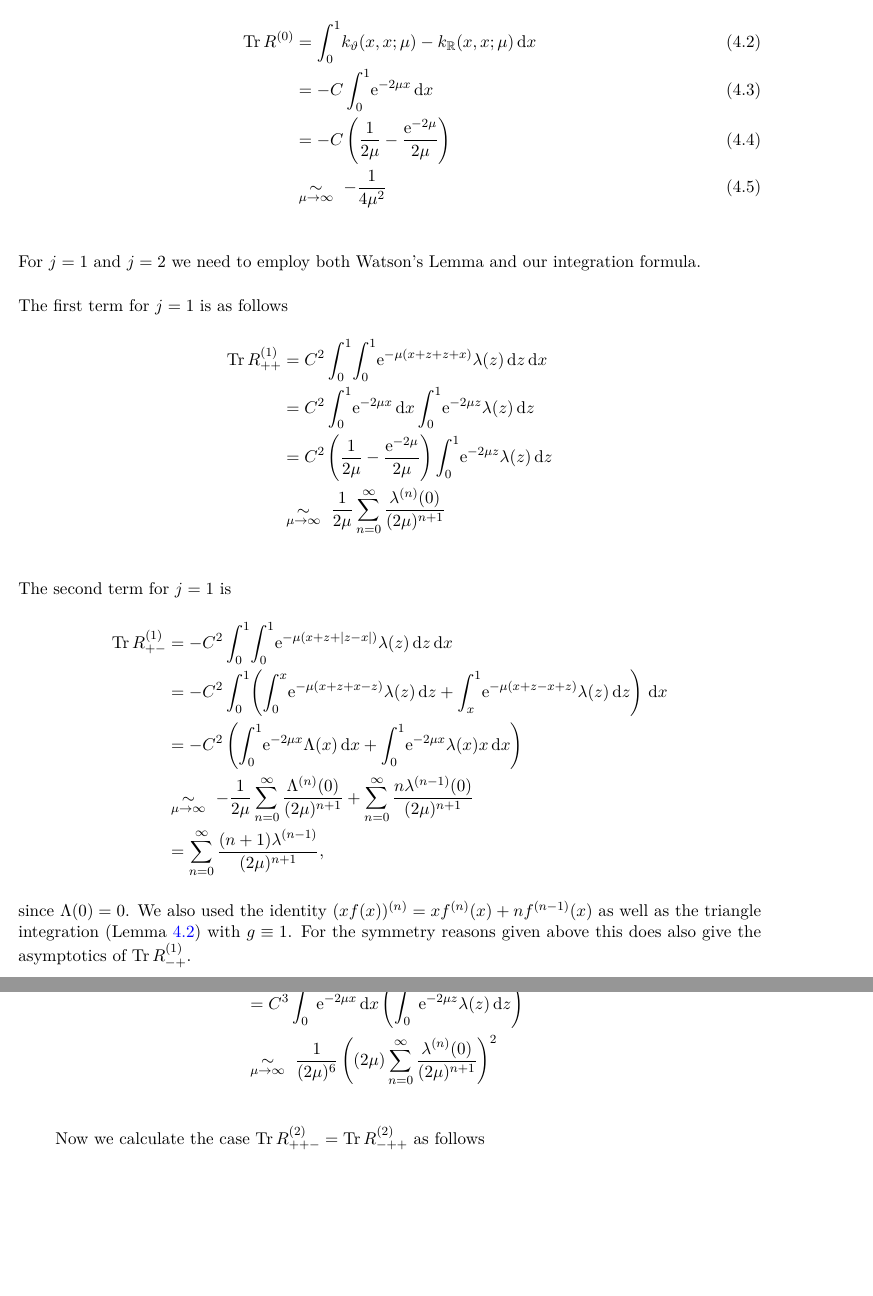
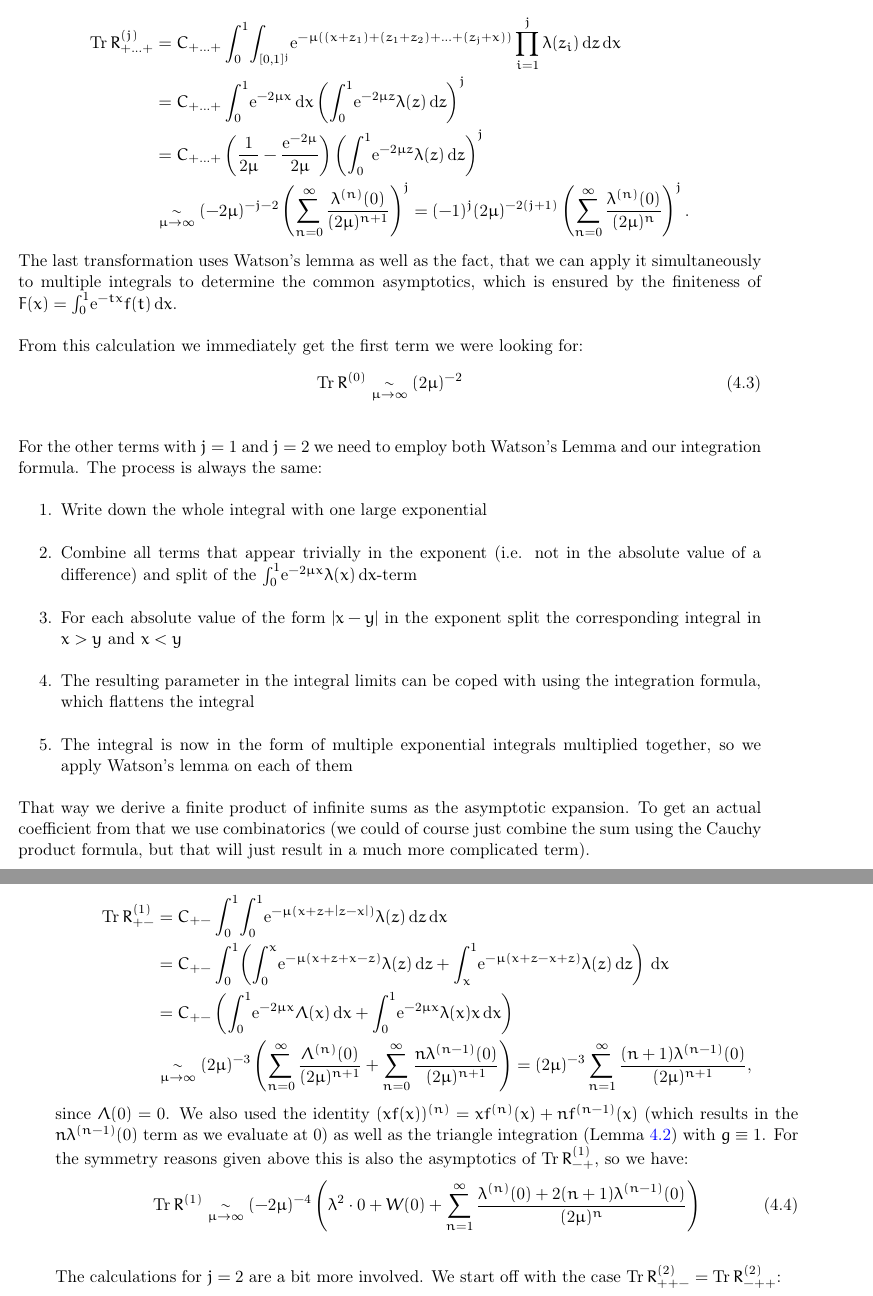
Before and after one commit to filmor/Diplomarbeit, a LaTeX document (dipl.tex, which reads main/exterior.tex): two parts of pages 9 and 10 of 16, joined at a grey line, cut so that both start at the same text, the shorter picture padded with empty space. Compiled offline with pdfLaTeX.

Commit message:
Ganz viel erweitert.

```diff
--- a/dipl.tex
+++ b/dipl.tex
@@ -8,10 +8,10 @@
 % \usepackage[backend=biber]{biblatex}
 \usepackage[scale=0.8]{geometry}
 \usepackage[T1]{fontenc}
-\usepackage{lmodern}
+% \usepackage{lmodern}
 \usepackage{esint}
 % \usepackage{mathpazo}
-% \usepackage{eulervm}
+\usepackage{eulervm}
 % \usepackage{fourier}
 % TODO: Subequation?
 
@@ -44,7 +44,7 @@ Operators}
 \newcommand{\Int}[2]{\Integ[1]{0}{#1}{#2}}
 
 \newcommand{\Abs}[1]{\ensuremath{\left|#1\right|}}
-\newcommand{\Wsum}[1]{\ensuremath{\sum_{n=0}^\infty \frac{#1}{(2\mu)^{n+1}}}}
+\newcommand{\Wsum}[2][0]{\ensuremath{\sum_{n=#1}^\infty \frac{#2(0)}{(2\mu)^{n+1}}}}
 \newcommand{\Regint}[2]{\ensuremath{\fint_{1}^{\infty}\!#2\,\mathrm d{#1}}}
 \newcommand{\Oscint}[2]{\Integ{\mathrm O}{#1}{#2}}
 \DeclareMathOperator*{\Reglim}{LIM}
@@ -57,6 +57,7 @@ Operators}
 \DeclareMathOperator{\Tr}{Tr}
 \DeclareMathOperator{\vol}{vol}
 \newcommand{\SimAs}[1]{\ensuremath{\mathrel{\underset{#1}{\sim}}}}
+\newcommand{\SimMu}{\ensuremath{\SimAs{\mu\to\infty}}}
 
 \renewcommand{\Re}{\ensuremath{\operatorname{Re}}}
 \renewcommand{\Im}{\ensuremath{\operatorname{Im}}}
--- a/main/exterior.tex
+++ b/main/exterior.tex
@@ -111 +128,31 @@ In the following calculations we define $C := \frac{C(\mu,\theta)}{2\mu} \to
 
+The calculation of all terms with $\sigma=(+,\ldots,+)$ is straightforward:
+\begin{align*}
+  \Tr R^{(j)}_{+\ldots+} &=
+    C_{+\ldots+}
+    \Int{x}{
+      \Integ{[0,1]^{j}}{z}{
+        \Eto{-\mu((x + z_1) + (z_1 + z_2) + \ldots + (z_j + x))}
+        \prod_{i=1}^j \lambda(z_i)
+      }
+    } \\
+    &= C_{+\ldots+}
+      \Int{x}{\Eto{-2\mu x}} \left(\Int{z}{\Eto{-2\mu z}\lambda(z)}\right)^j \\
+    &= C_{+\ldots+}
+      \left(\frac1{2\mu} - \frac{\Eto{-2\mu}}{2\mu}\right)
+      \left(\Int{z}{\Eto{-2\mu z}\lambda(z)}\right)^j \\
+      &\SimMu (-2\mu)^{-j-2}
+      \left(\Wsum{\lambda^{(n)}}\right)^j = (-1)^j (2\mu)^{-2(j+1)}
+      \left(\sum_{n=0}^\infty\frac{\lambda^{(n)}(0)}{(2\mu)^n}\right)^j.
+\end{align*}
+% TODO: Proof of this statement? Im Prinzip geht da auch wieder Stetigkeit ein,
+% TODO: Denn wir fassen die Integrale quasi als einzelne Integrale mit
+% TODO: unterschiedlichen Parametern (\mu_1, …, \mu_n) auf, auf die nacheinander
+% TODO: Watsons Lemma angewandt wird. Für die Partialsummen gilt das
+% TODO: offensichtlich, damit sollte das folgen.
+The last transformation uses Watson's lemma as well as the fact, that we can
+apply it simultaneously to multiple integrals to determine the common
+asymptotics, which is ensured by the finiteness of $F(x) =
+\Int{x}{\Eto{-tx}f(t)}$. %TODO: Auswalzen, siehe oben
+
+From this calculation we immediately get the first term we were looking for:
@@ -113,49 +159,39 @@ The calculation for $j=0$ is straightforward:
 \begin{align}
-  \Tr R^{(0)} &= \Int{x}{k_\theta(x,x;\mu) - k_\mathbb{R}(x,x;\mu)} \\
-              &= -C \Int{x}{\Eto{-2\mu x}} \\
-              &= -C \left(
-                \frac1{2\mu} - \frac{\Eto{-2\mu}}{2\mu}
-                \right) \\
-              &\SimAs{\mu\to\infty}\ -\frac1{4\mu^2}
-  \label{eqn:jeq0}
+  \label{eqn:tr1}
+  \Tr R^{(0)} \SimAs{\mu\to\infty} (2\mu)^{-2}
 \end{align}
 
-For $j=1$ and $j=2$ we need to employ both Watson's Lemma and our integration
-formula.
+For the other terms with $j=1$ and $j=2$ we need to employ both Watson's Lemma
+and our integration formula. The process is always the same:
+\begin{enumerate}
+  \item Write down the whole integral with one large exponential
+  \item Combine all terms that appear trivially in the exponent (i.e. not in the
+    absolute value of a difference) and split of the $\Int{x}{\Eto{-2\mu
+    x}\lambda(x)}$-term
+  \item For each absolute value of the form $\left|x-y\right|$ in the exponent
+    split the corresponding integral in $x > y$ and $x < y$
+  \item The resulting parameter in the integral limits can be coped with using
+    the integration formula, which flattens the integral
+  \item The integral is now in the form of multiple exponential integrals
+    multiplied together, so we apply Watson's lemma on each of them
+\end{enumerate}
+That way we derive a finite product of infinite sums as the asymptotic
+expansion. To get an actual coefficient from that we use combinatorics (we could
+of course just combine the sum using the Cauchy product formula, but that will
+just result in a much more complicated term).
 
-% TODO: Sichergehen, dass wenigstens j=1 schonmal stimmt!
-% j = 1, ++
-The first term for $j=1$ is as follows
+% j = 1, ++: Oben
+% j = 1, +-
+Additional to the already calculated $\Tr R^{(1)}_{++}$-term we need to
+calculate only this one for $j=1$:
 \begin{align*}
-  \Tr R^{(1)}_{++} &= C^2 \Int{x}{
-    \Int{z}{
-      \Eto{-\mu(x+z+z+x)}\lambda(z)
-    }
-  } \\
-  &= C^2 \Int{x}{
-    \Eto{-2\mu x}
-  }
-  \Int{z}{
-    \Eto{-2\mu z}\lambda(z)
-  } \\
-  &= C^2 \left(
-      \frac1{2\mu} - \frac{\Eto{-2\mu}}{2\mu}
-    \right)
-    \Int{z}{\Eto{-2\mu z}\lambda(z)} \\
-  &\SimAs{\mu\to\infty}\ %
-  \frac{1}{2\mu} \Wsum{\lambda^{(n)}(0)}
-\end{align*}
-
-% j = 1, +-
-The second term for $j=1$ is
-\begin{align*}
-  \Tr R^{(1)}_{+-} &= -C^2 \Int{x}{
+  \Tr R^{(1)}_{+-} &= C_{+-} \Int{x}{
       \Int{z}{
         \Eto{-\mu(x+z+\Abs{z-x})}
         \lambda(z)
       }
     } \\
-    &= -C^2 \Int{x}{
+    &= C_{+-} \Int{x}{
       \left(
         \Integ[x]{0}{z}{
           \Eto{-\mu(x+z+x-z)}\lambda(z)
@@ -165,22 +201,33 @@ The second term for $j=1$ is
         }
       \right)
     } \\
-    &= -C^2 \left(
+    &= C_{+-} \left(
       \Int{x}{\Eto{-2\mu x} \Lambda(x)}
       + \Int{x}{\Eto{-2\mu x} \lambda(x)x}
       \right) \\
       % Result:
-    &\SimAs{\mu\to\infty}\ %
-      -\frac{1}{2\mu}
-      \Wsum{\Lambda^{(n)}(0)} + \Wsum{n\lambda^{(n-1)}(0)} \\
-      %
-    &= \Wsum{(n+1)\lambda^{(n-1)}},
+    &\SimAs{\mu\to\infty} %
+      (2\mu)^{-3}\left(
+      \Wsum{\Lambda^{(n)}} + \Wsum{n\lambda^{(n-1)}}\right)
+      = (2\mu)^{-3} \Wsum[1]{(n+1)\lambda^{(n-1)}},
 \end{align*}
 since $\Lambda(0) = 0$. We also used the identity $(xf(x))^{(n)} = xf^{(n)}(x) +
-nf^{(n-1)}(x)$ as well as the triangle integration
+nf^{(n-1)}(x)$ (which results in the $n\lambda^{(n-1)}(0)$ term as we evaluate
+at $0$) as well as the triangle integration
 (Lemma~\ref{lem:triangle-integration}) with $g \equiv 1$.
-% j = 1, -+
-For the symmetry reasons given above this does also give the asymptotics of $\Tr
-R^{(1)}_{-+}$.
+For the symmetry reasons given above this is also the asymptotics of $\Tr
+R^{(1)}_{-+}$, so we have:
+\begin{align}
+  \label{eqn:tr1}
+  \Tr R^{(1)} \SimAs{\mu\to\infty} (-2\mu)^{-4}
+  \left(
+    \lambda^2\cdot 0 + W(0) + \sum_{n=1}^\infty \frac{
+      \lambda^{(n)}(0) + 2(n+1)\lambda^{(n-1)}(0)
+    }{(2\mu)^n}
+  \right)
+\end{align}
 
 % j = 2
+The calculations for $j = 2$ are a bit more involved. We start off with the case
+$\Tr R^{(2)}_{++-} =  \Tr R^{(2)}_{-++}$:
+% -++
@@ -192,38 +234,26 @@ problematic term is again the one without any absolute values in the exponent:
 \begin{align*}
-  \Tr R^{(2)}_{+++} &= C^3
-  \Int{x}{
-    \Int{z_1}{
-      \Int{z_2}{
-        \Eto{-\mu(x + z_1 + z_1 + z_2 + z_2 + x)}
-        \lambda(z_1)\lambda(z_2)
-      }
-    }
-  } \\
-  &= C^3 \Int{x}{
-    \Eto{-2\mu x}
-  }
-  \left(
-    \Int{z}{
-      \Eto{-2\mu z}\lambda(z)
-    }
-  \right)^2 \\
-  % Result
-  &\SimAs{\mu\to\infty}\ %
-  \frac{1}{(2\mu)^6}
-  \left((2\mu)\Wsum{\lambda^{(n)}(0)}\right)^2
-\end{align*}
-
-Now we calculate the case $\Tr R^{(2)}_{++-} =  \Tr R^{(2)}_{-++}$ as follows
-\begin{align*}
-  \Tr R^{(2)}_{-++} &= -C^3 \Int{x}{
+  \Tr R^{(2)}_{-++} &= C_{-++} \Int{x}{
   \Int{z_1}{
     \Int{z_2}{
       \Eto{-\mu(\Abs{x-z_1} + z_1 + z_2 + z_2 + x)}
       \lambda(z_1)\lambda(z_2)
     }
   }
+  } \\
+  &= C_{-++} \Int{z_2}{\Eto{-2\mu z_2}\lambda(z_2)}
+  \Int{x}{
+    \left(
+    \Integ[x]{0}{z_1}{
+      \Eto{-2\mu x}\lambda(z_1)
     }
-  % TODO: Nicht fertig, war falsch
+    + \Integ[1]{x}{z_1}{
+      \Eto{-2\mu z_1}\lambda(z_1)
+    }
+    \right)
+  } \\
+  &= C_{-++} \Int{z}{\Eto{-2\mu z}\lambda(z)}
+  \Int{x}{\Eto{-2\mu x}(\Lambda(x) + x\lambda(x))} \\
+  &\SimMu (-2\mu)^{-4} \Wsum{\lambda^{(n)}} \Wsum[1]{(n+1)\lambda^{(n-1)}}.
 \end{align*}
 Very similar to that we can calculate $\Tr R_{+-+}$:
 % +-+
```
Also changed, not shown: algorithm.txt (added, +17 -0 lines), appendix/special-functions.tex (+2 -0 lines), main/compile.tex (+19 -15 lines), main/interior.tex (+15 -11 lines), dipl.tex (2 more changed lines), main/exterior.tex (92 more changed lines), 1 other file. Lines whose indentation alone changed are shown as unchanged.
